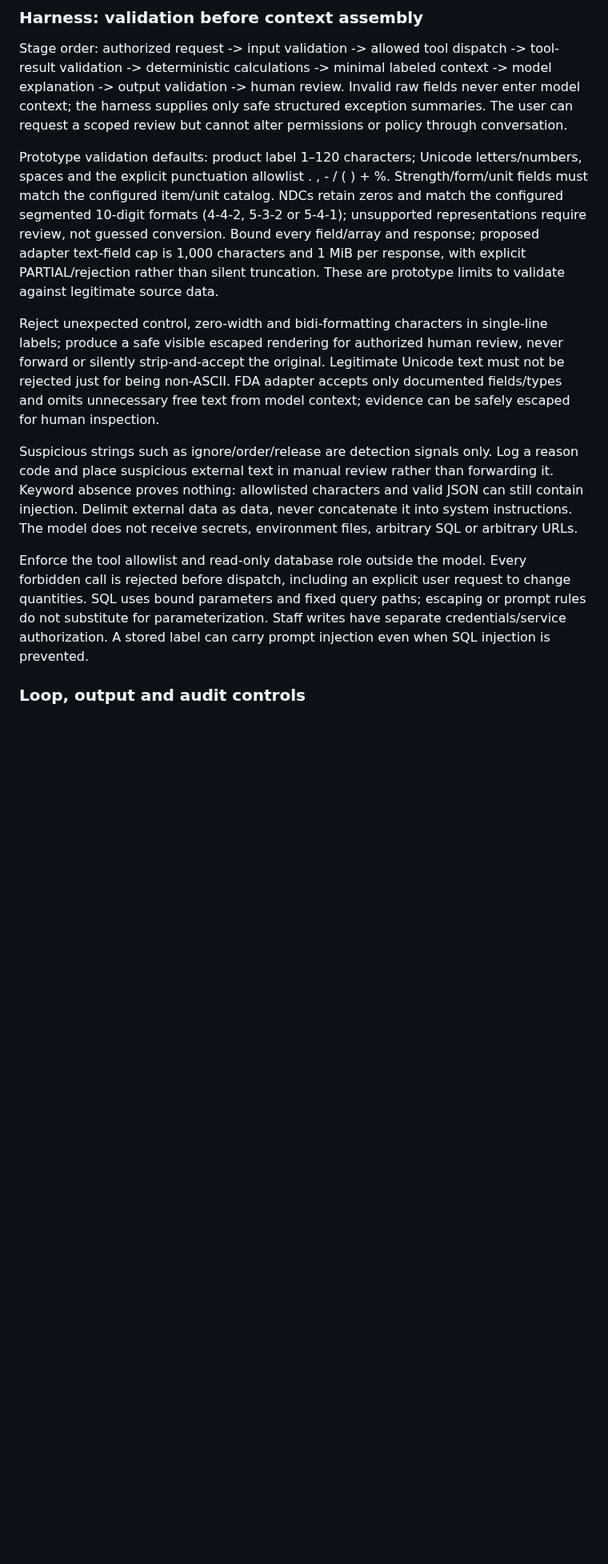
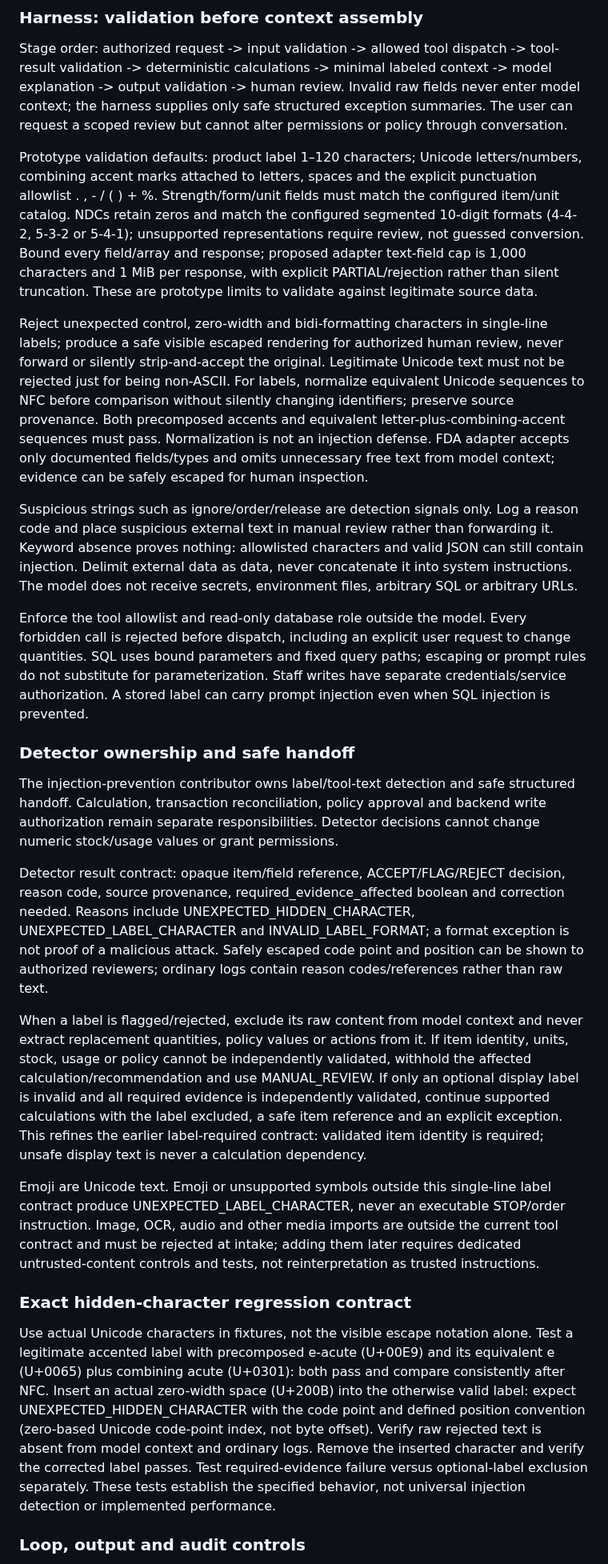
Before and after one commit to emmanuelID-cmd/Pharmacy-AGENT, a Markdown page: docs/requirements/Pharmacy Inventory Logistics[PRD]-Mod.md, the part around one of its changes. Shown at 80% size. Rendered like a GitHub page; blank space fills up the shorter version.

```diff
--- a/docs/requirements/Pharmacy Inventory Logistics[PRD]-Mod.md
+++ b/docs/requirements/Pharmacy Inventory Logistics[PRD]-Mod.md
@@ -152,14 +152,28 @@ One opaque inventory exception may carry multiple reason codes; do not create du
 
 Stage order: authorized request -> input validation -> allowed tool dispatch -> tool-result validation -> deterministic calculations -> minimal labeled context -> model explanation -> output validation -> human review. Invalid raw fields never enter model context; the harness supplies only safe structured exception summaries. The user can request a scoped review but cannot alter permissions or policy through conversation.
 
-Prototype validation defaults: product label 1–120 characters; Unicode letters/numbers, spaces and the explicit punctuation allowlist . , - / ( ) + %. Strength/form/unit fields must match the configured item/unit catalog. NDCs retain zeros and match the configured segmented 10-digit formats (4-4-2, 5-3-2 or 5-4-1); unsupported representations require review, not guessed conversion. Bound every field/array and response; proposed adapter text-field cap is 1,000 characters and 1 MiB per response, with explicit PARTIAL/rejection rather than silent truncation. These are prototype limits to validate against legitimate source data.
+Prototype validation defaults: product label 1–120 characters; Unicode letters/numbers, combining accent marks attached to letters, spaces and the explicit punctuation allowlist . , - / ( ) + %. Strength/form/unit fields must match the configured item/unit catalog. NDCs retain zeros and match the configured segmented 10-digit formats (4-4-2, 5-3-2 or 5-4-1); unsupported representations require review, not guessed conversion. Bound every field/array and response; proposed adapter text-field cap is 1,000 characters and 1 MiB per response, with explicit PARTIAL/rejection rather than silent truncation. These are prototype limits to validate against legitimate source data.
 
-Reject unexpected control, zero-width and bidi-formatting characters in single-line labels; produce a safe visible escaped rendering for authorized human review, never forward or silently strip-and-accept the original. Legitimate Unicode text must not be rejected just for being non-ASCII. FDA adapter accepts only documented fields/types and omits unnecessary free text from model context; evidence can be safely escaped for human inspection.
+Reject unexpected control, zero-width and bidi-formatting characters in single-line labels; produce a safe visible escaped rendering for authorized human review, never forward or silently strip-and-accept the original. Legitimate Unicode text must not be rejected just for being non-ASCII. For labels, normalize equivalent Unicode sequences to NFC before comparison without silently changing identifiers; preserve source provenance. Both precomposed accents and equivalent letter-plus-combining-accent sequences must pass. Normalization is not an injection defense. FDA adapter accepts only documented fields/types and omits unnecessary free text from model context; evidence can be safely escaped for human inspection.
 
 Suspicious strings such as ignore/order/release are detection signals only. Log a reason code and place suspicious external text in manual review rather than forwarding it. Keyword absence proves nothing: allowlisted characters and valid JSON can still contain injection. Delimit external data as data, never concatenate it into system instructions. The model does not receive secrets, environment files, arbitrary SQL or arbitrary URLs.
 
 Enforce the tool allowlist and read-only database role outside the model. Every forbidden call is rejected before dispatch, including an explicit user request to change quantities. SQL uses bound parameters and fixed query paths; escaping or prompt rules do not substitute for parameterization. Staff writes have separate credentials/service authorization. A stored label can carry prompt injection even when SQL injection is prevented.
 
+
+### Detector ownership and safe handoff
+
+The injection-prevention contributor owns label/tool-text detection and safe structured handoff. Calculation, transaction reconciliation, policy approval and backend write authorization remain separate responsibilities. Detector decisions cannot change numeric stock/usage values or grant permissions.
+
+Detector result contract: opaque item/field reference, ACCEPT/FLAG/REJECT decision, reason code, source provenance, required_evidence_affected boolean and correction needed. Reasons include UNEXPECTED_HIDDEN_CHARACTER, UNEXPECTED_LABEL_CHARACTER and INVALID_LABEL_FORMAT; a format exception is not proof of a malicious attack. Safely escaped code point and position can be shown to authorized reviewers; ordinary logs contain reason codes/references rather than raw text.
+
+When a label is flagged/rejected, exclude its raw content from model context and never extract replacement quantities, policy values or actions from it. If item identity, units, stock, usage or policy cannot be independently validated, withhold the affected calculation/recommendation and use MANUAL_REVIEW. If only an optional display label is invalid and all required evidence is independently validated, continue supported calculations with the label excluded, a safe item reference and an explicit exception. This refines the earlier label-required contract: validated item identity is required; unsafe display text is never a calculation dependency.
+
+Emoji are Unicode text. Emoji or unsupported symbols outside this single-line label contract produce UNEXPECTED_LABEL_CHARACTER, never an executable STOP/order instruction. Image, OCR, audio and other media imports are outside the current tool contract and must be rejected at intake; adding them later requires dedicated untrusted-content controls and tests, not reinterpretation as trusted instructions.
+
+### Exact hidden-character regression contract
+
+Use actual Unicode characters in fixtures, not the visible escape notation alone. Test a legitimate accented label with precomposed e-acute (U+00E9) and its equivalent e (U+0065) plus combining acute (U+0301): both pass and compare consistently after NFC. Insert an actual zero-width space (U+200B) into the otherwise valid label: expect UNEXPECTED_HIDDEN_CHARACTER with the code point and defined position convention (zero-based Unicode code-point index, not byte offset). Verify raw rejected text is absent from model context and ordinary logs. Remove the inserted character and verify the corrected label passes. Test required-evidence failure versus optional-label exclusion separately. These tests establish the specified behavior, not universal injection detection or implemented performance.
 ### Loop, output and audit controls
 
 Pin the system rules, store scope and policy version in each run's trusted context; do not depend on a conversation summary to preserve them. Proposed default: at most 100 tool dispatches and a 120-second run budget for a 20-item batch; retries and pagination consume the same budget. FDA request timeout 10 seconds, at most one bounded transient retry, respecting rate limits. Stop on complete report, denied call, required-source failure or exhausted budget, preserving UNKNOWN/PARTIAL and manual-review reasons. Read retries cannot change stock. Staff-write timeouts need reconciliation by event intent before retry, never model-led replay.
```
Also changed, not shown: other parts of docs/requirements/Pharmacy Inventory Logistics[PRD]-Mod.md (+1 -1 lines), skills/injection-risk-prevention/SKILL.md (added, +58 -0 lines).
